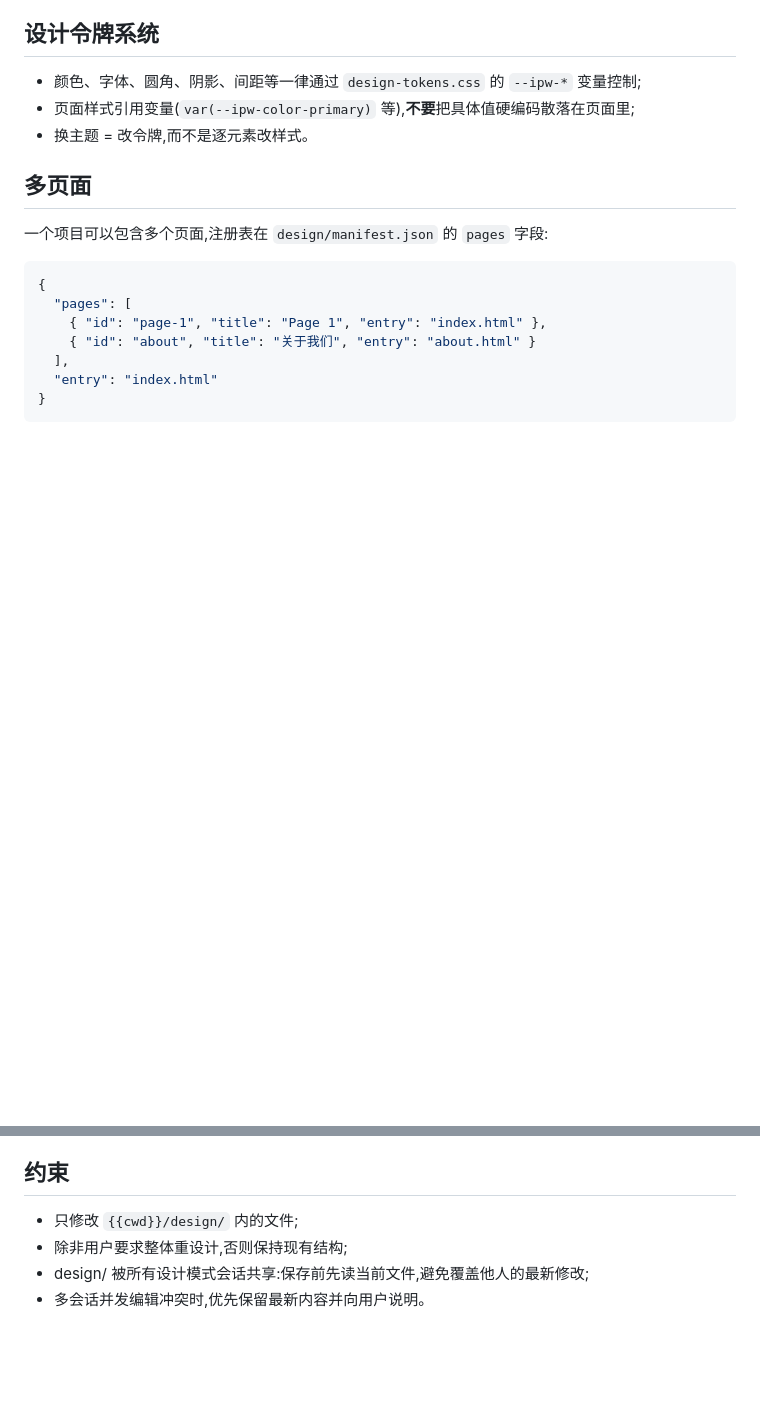
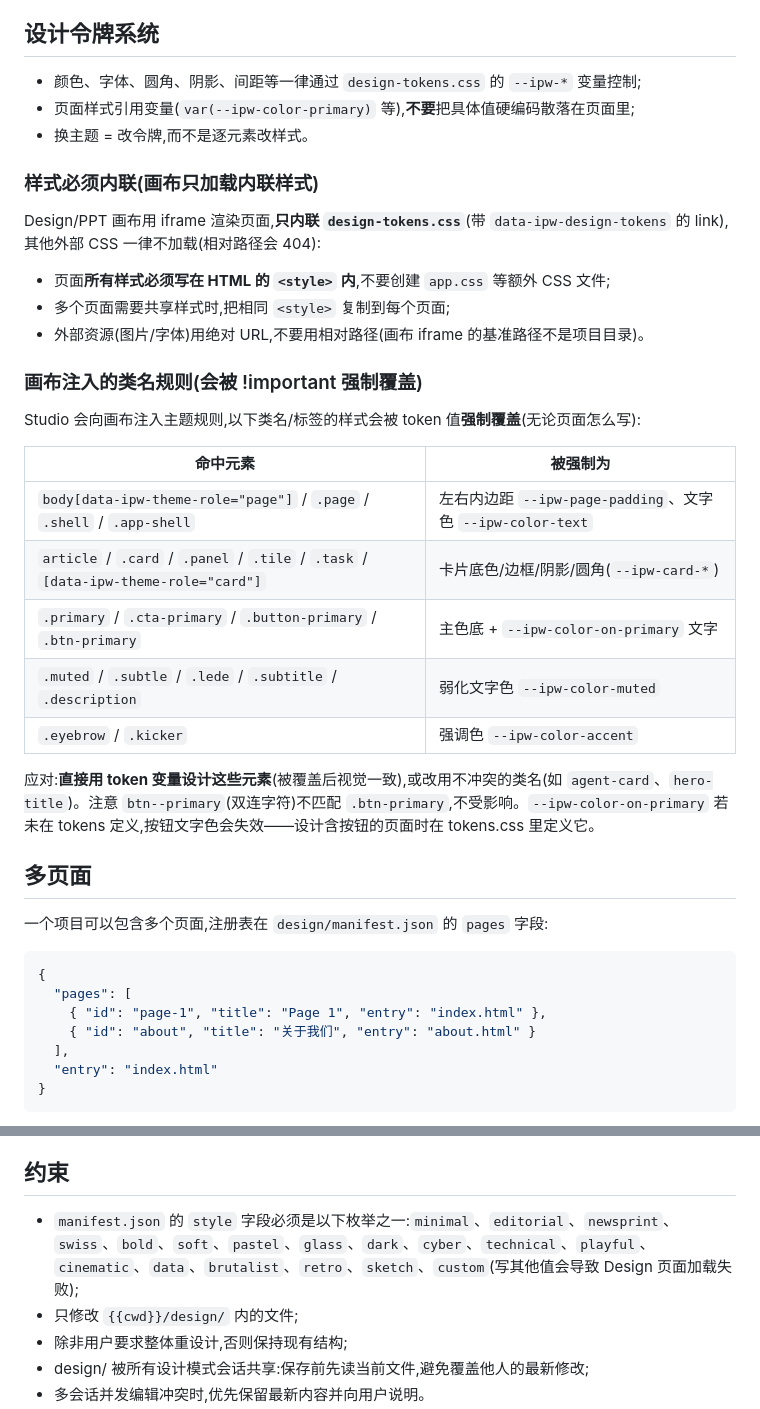
Before and after one commit to calwang414/my-dsh-plugins, a Markdown page: dsh-ui-design/assets/design-workflow.md, 2 parts joined by grey strips. GitHub-like rendering; blank space fills up the shorter version.

Commit message:
docs(ui-design): design-workflow 明确样式内联约束与画布注入类名规则, 补充 style 枚举清单

```diff
--- a/dsh-ui-design/assets/design-workflow.md
+++ b/dsh-ui-design/assets/design-workflow.md
@@ -21,6 +21,28 @@ design/
 - 颜色、字体、圆角、阴影、间距等一律通过 `design-tokens.css` 的 `--ipw-*` 变量控制;
 - 页面样式引用变量(`var(--ipw-color-primary)` 等),**不要**把具体值硬编码散落在页面里;
 - 换主题 = 改令牌,而不是逐元素改样式。
+
+### 样式必须内联(画布只加载内联样式)
+
+Design/PPT 画布用 iframe 渲染页面,**只内联 `design-tokens.css`**(带 `data-ipw-design-tokens` 的 link),其他外部 CSS 一律不加载(相对路径会 404):
+
+- 页面**所有样式必须写在 HTML 的 `<style>` 内**,不要创建 `app.css` 等额外 CSS 文件;
+- 多个页面需要共享样式时,把相同 `<style>` 复制到每个页面;
+- 外部资源(图片/字体)用绝对 URL,不要用相对路径(画布 iframe 的基准路径不是项目目录)。
+
+### 画布注入的类名规则(会被 !important 强制覆盖)
+
+Studio 会向画布注入主题规则,以下类名/标签的样式会被 token 值**强制覆盖**(无论页面怎么写):
+
+| 命中元素 | 被强制为 |
+|---|---|
+| `body[data-ipw-theme-role="page"]` / `.page` / `.shell` / `.app-shell` | 左右内边距 `--ipw-page-padding`、文字色 `--ipw-color-text` |
+| `article` / `.card` / `.panel` / `.tile` / `.task` / `[data-ipw-theme-role="card"]` | 卡片底色/边框/阴影/圆角(`--ipw-card-*`) |
+| `.primary` / `.cta-primary` / `.button-primary` / `.btn-primary` | 主色底 + `--ipw-color-on-primary` 文字 |
+| `.muted` / `.subtle` / `.lede` / `.subtitle` / `.description` | 弱化文字色 `--ipw-color-muted` |
+| `.eyebrow` / `.kicker` | 强调色 `--ipw-color-accent` |
+
+应对:**直接用 token 变量设计这些元素**(被覆盖后视觉一致),或改用不冲突的类名(如 `agent-card`、`hero-title`)。注意 `btn--primary`(双连字符)不匹配 `.btn-primary`,不受影响。`--ipw-color-on-primary` 若未在 tokens 定义,按钮文字色会失效——设计含按钮的页面时在 tokens.css 里定义它。
 
 ## 多页面
 
@@ -56,6 +78,7 @@ design/
 
 ## 约束
 
+- `manifest.json` 的 `style` 字段必须是以下枚举之一:`minimal`、`editorial`、`newsprint`、`swiss`、`bold`、`soft`、`pastel`、`glass`、`dark`、`cyber`、`technical`、`playful`、`cinematic`、`data`、`brutalist`、`retro`、`sketch`、`custom`(写其他值会导致 Design 页面加载失败);
 - 只修改 `{{cwd}}/design/` 内的文件;
 - 除非用户要求整体重设计,否则保持现有结构;
 - design/ 被所有设计模式会话共享:保存前先读当前文件,避免覆盖他人的最新修改;
```
